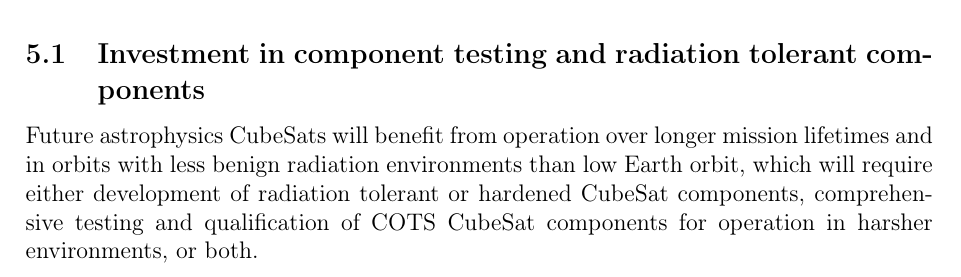
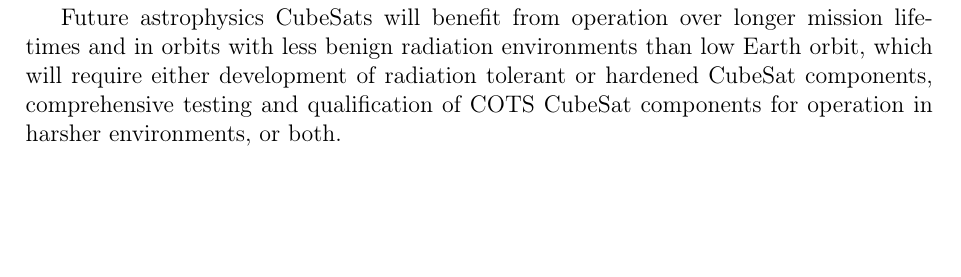
Before and after one commit to douglase/Astro2020-CubeSats-for-Astronomy-and-Astrophysics, a LaTeX document (main.tex): part of page 4 of 6 before the commit and part of page 5 of 6 after it, cut at the place of the change, the shorter picture padded with empty space. Compiled offline with pdfLaTeX.

Commit message:
Update main.tex

```diff
--- a/main.tex
+++ b/main.tex
@@ -104,9 +104,6 @@ The 2016 National Academies report ``Achieving Science with CubeSats''\\ \cite{n
 
 Additionally, we make the recommendations below.
 
-\subsection{Investment in component testing and radiation tolerant components}
-Future astrophysics CubeSats will benefit from operation over longer mission lifetimes and in orbits with less benign radiation environments than low Earth orbit, which will require either development of radiation tolerant or hardened CubeSat components, comprehensive testing and qualification of COTS CubeSat components for operation in harsher environments, or both.
-
 \subsection{Study of a NASA administered CubeSat bus}
 Spacecraft bus innovation is a key strength of the CubeSat platform; however, making CubeSats a routine platform for astrophysics is limited by logistical barriers such as FCC licensing of each radio and the systems engineering required to adapt to different electrical and mechanical CubeSat bus configurations.  The suborbital community benefits significantly from the standardization of communication interfaces such as WFF 93 and a detailed, publicly available handbook for sounding rockets\footnote{\url{https://sites.wff.nasa.gov/code810/files/SRHB.pdf}}.
 Similarly, most astrophysics CubeSats are expected to require precision attitude control and high data rates.
```
Also changed, not shown: main.tex (2 more changed lines).
